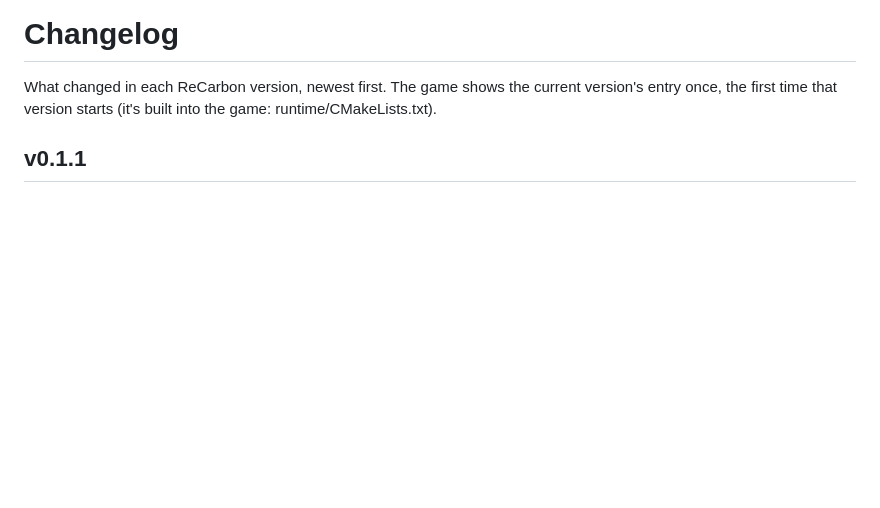
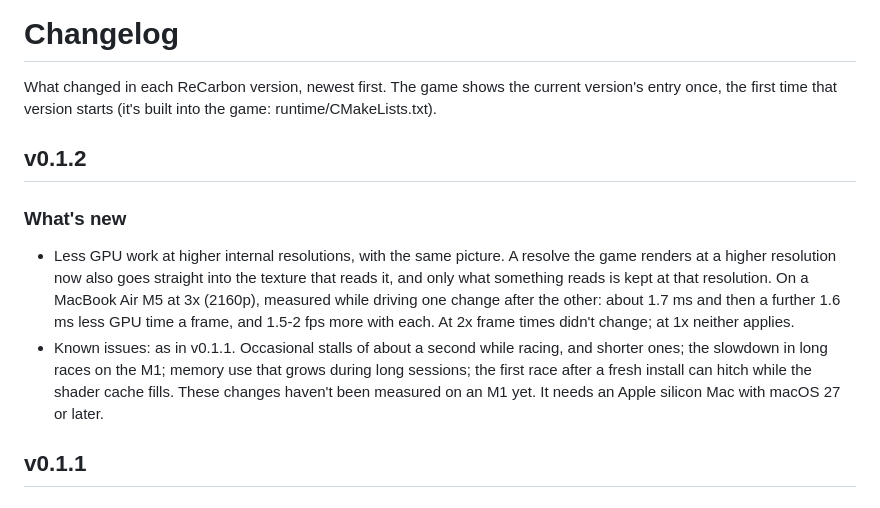
Before and after one commit to retronative/recarbon, a Markdown page: CHANGELOG.md, the part around the change. Drawn GitHub-style; blank space fills up the shorter version.

```diff
--- a/CHANGELOG.md
+++ b/CHANGELOG.md
@@ -2,6 +2,20 @@
 
 What changed in each ReCarbon version, newest first. The game shows the current version's entry
 once, the first time that version starts (it's built into the game: runtime/CMakeLists.txt).
+
+## v0.1.2
+
+### What's new
+
+- Less GPU work at higher internal resolutions, with the same picture. A resolve the game renders
+  at a higher resolution now also goes straight into the texture that reads it, and only what
+  something reads is kept at that resolution. On a MacBook Air M5 at 3x (2160p), measured while
+  driving one change after the other: about 1.7 ms and then a further 1.6 ms less GPU time a
+  frame, and 1.5-2 fps more with each. At 2x frame times didn't change; at 1x neither applies.
+- Known issues: as in v0.1.1. Occasional stalls of about a second while racing, and shorter
+  ones; the slowdown in long races on the M1; memory use that grows during long sessions; the
+  first race after a fresh install can hitch while the shader cache fills. These changes haven't
+  been measured on an M1 yet. It needs an Apple silicon Mac with macOS 27 or later.
 
 ## v0.1.1
 
```
Also changed, not shown: reference/RELEASE_NOTES_0.1.2.md (added, +57 -0 lines).
